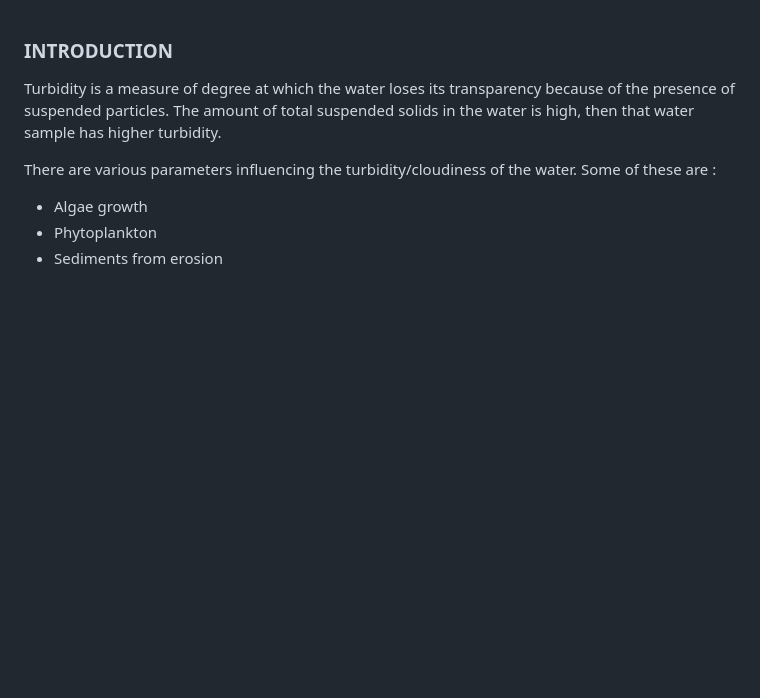
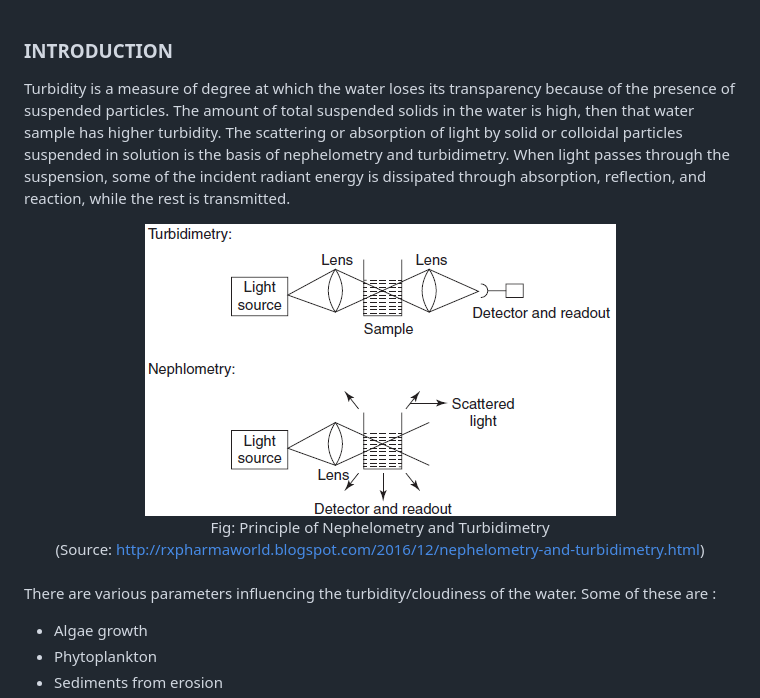
Before and after one commit to virtual-labs/exp-turbidity-in-water-nitk, a Markdown page: experiment/theory.md, the part around the change. GitHub-like rendering; pictures changed too: experiment/images/turbidity.png (added); blank space fills up the shorter version.

```diff
--- a/experiment/theory.md
+++ b/experiment/theory.md
@@ -1,6 +1,12 @@
 ### INTRODUCTION<br>
 
-<p style="text-indent:50px; text-align:justify;">Turbidity is a measure of degree at which the water loses its transparency because of the presence of suspended particles. The amount of total suspended solids in the water is high, then that water sample has higher turbidity.</p>
+<p style="text-indent:50px; text-align:justify;">Turbidity is a measure of degree at which the water loses its transparency because of the presence of suspended particles. The amount of total suspended solids in the water is high, then that water sample has higher turbidity. The scattering or absorption of light by solid or colloidal particles suspended in solution is the basis of nephelometry and turbidimetry. When light passes through the suspension, some of the incident radiant energy is dissipated through absorption, reflection, and reaction, while the rest is transmitted.</p>
+
+<center>
+  <img src="images/turbidity.png" /><br>
+  Fig: Principle of Nephelometry and Turbidimetry<br>
+  (Source: <a href="http://rxpharmaworld.blogspot.com/2016/12/nephelometry-and-turbidimetry.html">http://rxpharmaworld.blogspot.com/2016/12/nephelometry-and-turbidimetry.html</a>)
+</center><br>
 
 There are various parameters influencing the turbidity/cloudiness of the water. Some of these are :
 <ul style="text-align:justify;">
```
